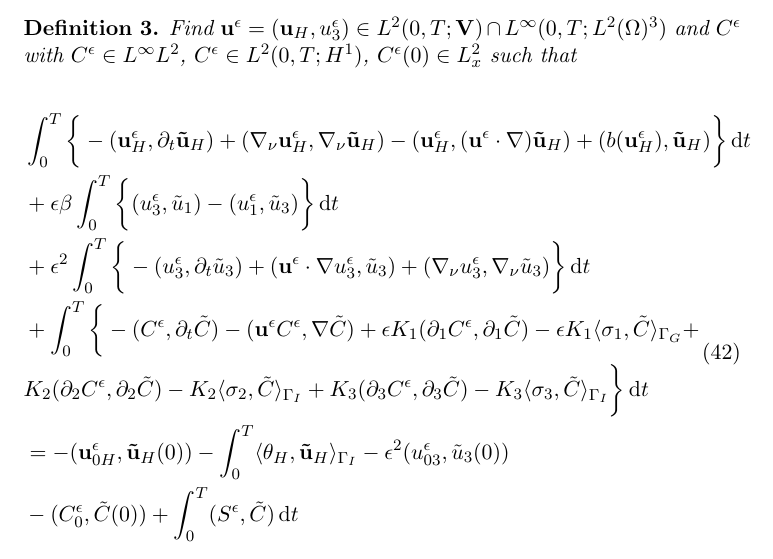
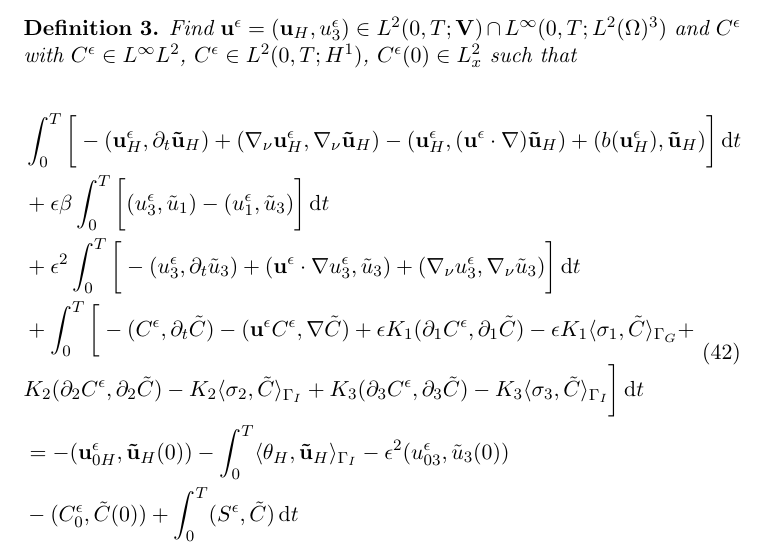
Before and after one commit to msjuhasznora/mathsgitrepo, a LaTeX paper (merged_U_C_eqs/merged_U_C_eqs.tex): part of page 21 of 32, cut so that both start at the same text. Compiled offline with pdfLaTeX.

Commit message:
fixing brackets

```diff
--- a/merged_U_C_eqs/merged_U_C_eqs.tex
+++ b/merged_U_C_eqs/merged_U_C_eqs.tex
@@ -592,11 +592,11 @@ Find $\mathbf{u}^\epsilon = (\mathbf{u}_H, u^\epsilon_3) \in L^2 (0,T ; \mathbf{
 
   \begin{equation} \label{coastalAnisotropic}
     \begin{split}
-      & \int_0^T \bigg \{ -(\mathbf{u}^\epsilon_H, \partial_t \mathbf{\tilde{u}}_H) + (\nabla_\nu \mathbf{u}^\epsilon_H, \nabla_\nu \mathbf{\tilde{u}}_H) - (\mathbf{u}^\epsilon_H, (\mathbf{u}^\epsilon \cdot \nabla) \mathbf{\tilde{u}}_H) + (b(\mathbf{u}^\epsilon_H), \mathbf{\tilde{u}}_H) \bigg \} \diff t \\
-      & + \epsilon \beta \int_0 ^ T \bigg \{ (u_3 ^\epsilon, \tilde{u}_1) - (u_1^\epsilon, \tilde{u}_3) \bigg \} \diff t\\
-      & + \epsilon^2 \int _0 ^ T \bigg \{ -(u_3^\epsilon, \partial_t \tilde{u}_3) +(\mathbf{u}^\epsilon \cdot \nabla u_3 ^ \epsilon, \tilde{u}_3) + (\nabla_\nu u_3^\epsilon, \nabla_\nu \tilde{u}_3) \bigg \} \diff t \\
-      &+ \int_0^T \bigg \{ -(C^\epsilon, \partial_t \tilde{C}) -(\mathbf{u}^\epsilon C^\epsilon, \nabla \tilde{C}) + \epsilon K_1 (\partial_1 C^\epsilon, \partial_1 \tilde{C}) - \epsilon K_1 \langle \sigma_1 , \tilde{C} \rangle _{\Gamma_G} + \\
-      & K_2 (\partial_2 C^\epsilon, \partial_2 \tilde{C}) - K_2 \langle \sigma_2 , \tilde{C} \rangle_{\Gamma_I} + K_3 (\partial_3 C^\epsilon, \partial_3 \tilde{C}) - K_3 \langle\sigma_3 , \tilde{C} \rangle_{\Gamma_I} \bigg \} \diff t \\
+      & \int_0^T \bigg [ -(\mathbf{u}^\epsilon_H, \partial_t \mathbf{\tilde{u}}_H) + (\nabla_\nu \mathbf{u}^\epsilon_H, \nabla_\nu \mathbf{\tilde{u}}_H) - (\mathbf{u}^\epsilon_H, (\mathbf{u}^\epsilon \cdot \nabla) \mathbf{\tilde{u}}_H) + (b(\mathbf{u}^\epsilon_H), \mathbf{\tilde{u}}_H) \bigg ] \diff t \\
+      & + \epsilon \beta \int_0 ^ T \bigg [ (u_3 ^\epsilon, \tilde{u}_1) - (u_1^\epsilon, \tilde{u}_3) \bigg ] \diff t\\
+      & + \epsilon^2 \int _0 ^ T \bigg [ -(u_3^\epsilon, \partial_t \tilde{u}_3) +(\mathbf{u}^\epsilon \cdot \nabla u_3 ^ \epsilon, \tilde{u}_3) + (\nabla_\nu u_3^\epsilon, \nabla_\nu \tilde{u}_3) \bigg ] \diff t \\
+      &+ \int_0^T \bigg [ -(C^\epsilon, \partial_t \tilde{C}) -(\mathbf{u}^\epsilon C^\epsilon, \nabla \tilde{C}) + \epsilon K_1 (\partial_1 C^\epsilon, \partial_1 \tilde{C}) - \epsilon K_1 \langle \sigma_1 , \tilde{C} \rangle _{\Gamma_G} + \\
+      & K_2 (\partial_2 C^\epsilon, \partial_2 \tilde{C}) - K_2 \langle \sigma_2 , \tilde{C} \rangle_{\Gamma_I} + K_3 (\partial_3 C^\epsilon, \partial_3 \tilde{C}) - K_3 \langle\sigma_3 , \tilde{C} \rangle_{\Gamma_I} \bigg ] \diff t \\
       & = - (\mathbf{u}^\epsilon_{0H}, \mathbf{\tilde{u}}_H(0)) - \int_0^T \langle \theta_H, \mathbf{\tilde{u}}_H \rangle_{\Gamma_I} - \epsilon^2 (u_{03}^\epsilon, \tilde{u}_3 (0)) \\
       & - (C_0^\epsilon, \tilde{C} (0)) + \int_0^T (S^\epsilon,\tilde{C}) \diff t
     \end{split}
```
Also changed, not shown: merged_U_C_eqs/merged_U_C_eqs.pdf.
